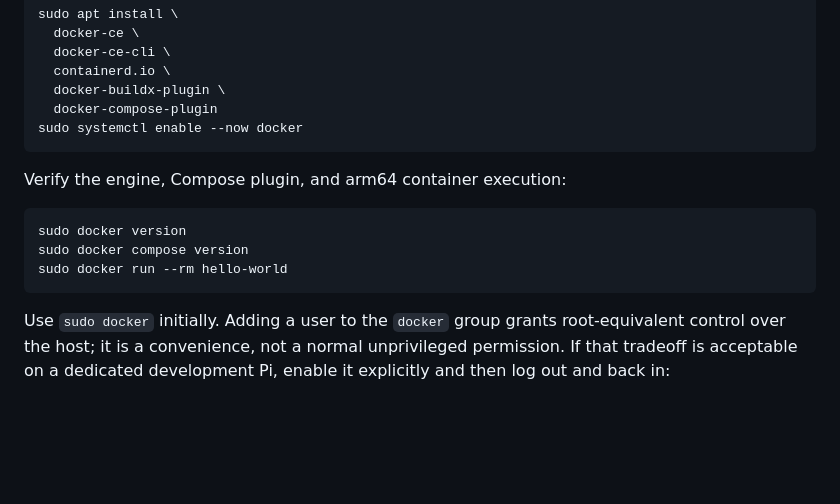
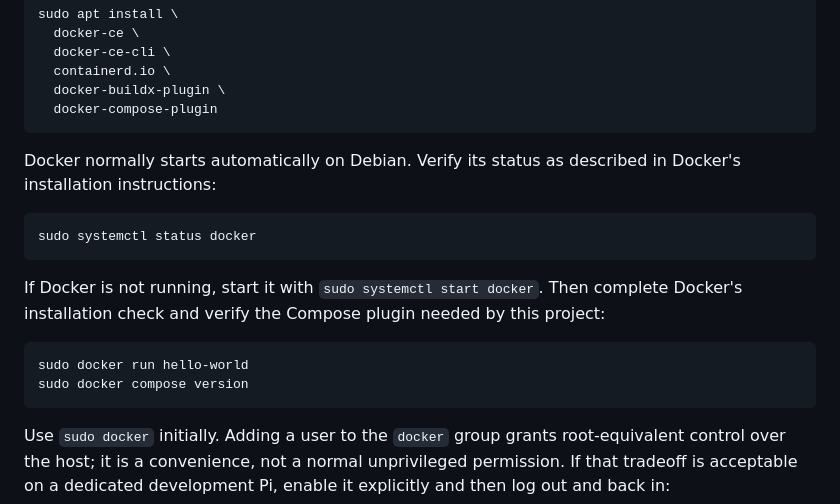
Before and after one commit to ballle98/aqualinkd-validator, a Markdown page: README.md, the part around the change. Drawn GitHub-style; blank space fills up the shorter version.

Commit message:
Match Docker Debian service instructions
Assisted-by: Codex:gpt-5

Signed-off-by: Lee Ballard <ballle98@gmail.com>

````diff
--- a/README.md
+++ b/README.md
@@ -121,15 +121,22 @@ sudo apt install \
   containerd.io \
   docker-buildx-plugin \
   docker-compose-plugin
-sudo systemctl enable --now docker
 ```
 
-Verify the engine, Compose plugin, and arm64 container execution:
+Docker normally starts automatically on Debian. Verify its status as described
+in Docker's installation instructions:
 
 ```sh
-sudo docker version
+sudo systemctl status docker
+```
+
+If Docker is not running, start it with `sudo systemctl start docker`. Then
+complete Docker's installation check and verify the Compose plugin needed by
+this project:
+
+```sh
+sudo docker run hello-world
 sudo docker compose version
-sudo docker run --rm hello-world
 ```
 
 Use `sudo docker` initially. Adding a user to the `docker` group grants
````
